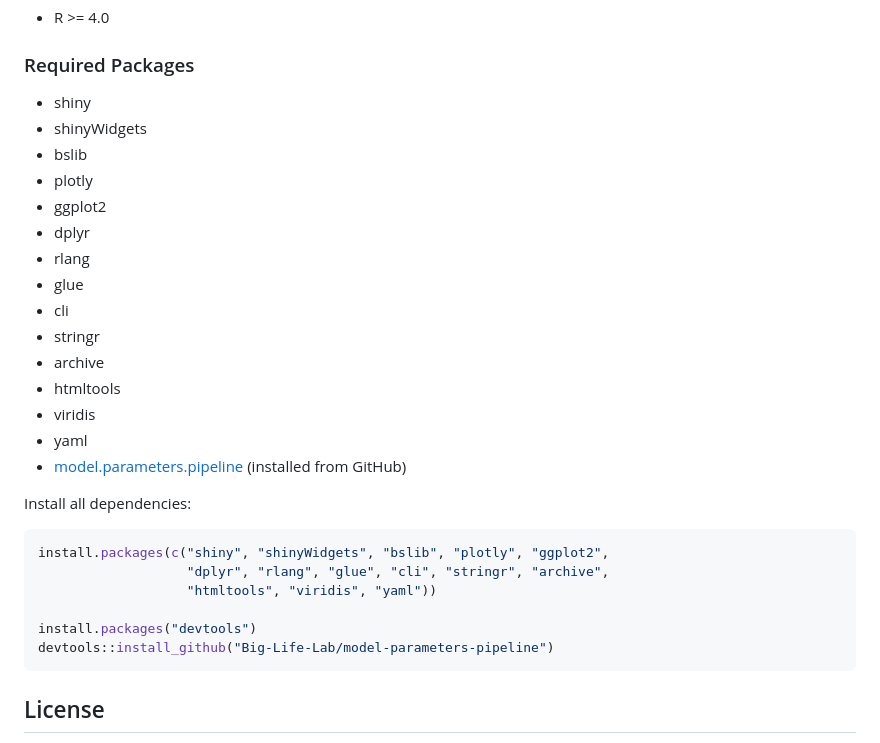
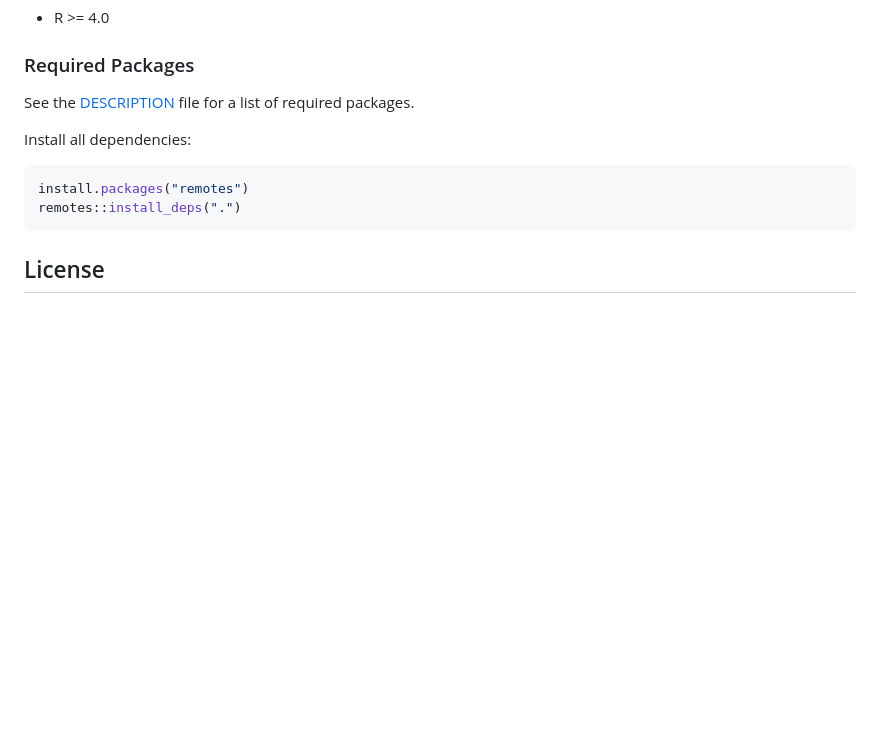
Before and after one commit to Big-Life-Lab/algorithm-viewer, a Markdown page: README.md, the part around the change. Rendered like a GitHub page; blank space fills up the shorter version.

Commit message:
Removed list of required packages and instead refer to DESCRIPTION file

````diff
--- a/README.md
+++ b/README.md
@@ -132,32 +132,13 @@ models via URL, and a local development tool for scientists building algorithms.
 
 ### Required Packages
 
-- shiny
-- shinyWidgets
-- bslib
-- plotly
-- ggplot2
-- dplyr
-- rlang
-- glue
-- cli
-- stringr
-- archive
-- htmltools
-- viridis
-- yaml
-- [model.parameters.pipeline](https://github.com/Big-Life-Lab/model-parameters-pipeline)
-  (installed from GitHub)
+See the [DESCRIPTION](DESCRIPTION) file for a list of required packages.
 
 Install all dependencies:
 
 ```r
-install.packages(c("shiny", "shinyWidgets", "bslib", "plotly", "ggplot2",
-                   "dplyr", "rlang", "glue", "cli", "stringr", "archive",
-                   "htmltools", "viridis", "yaml"))
-
-install.packages("devtools")
-devtools::install_github("Big-Life-Lab/model-parameters-pipeline")
+install.packages("remotes")
+remotes::install_deps(".")
 ```
 
 ## License
````
